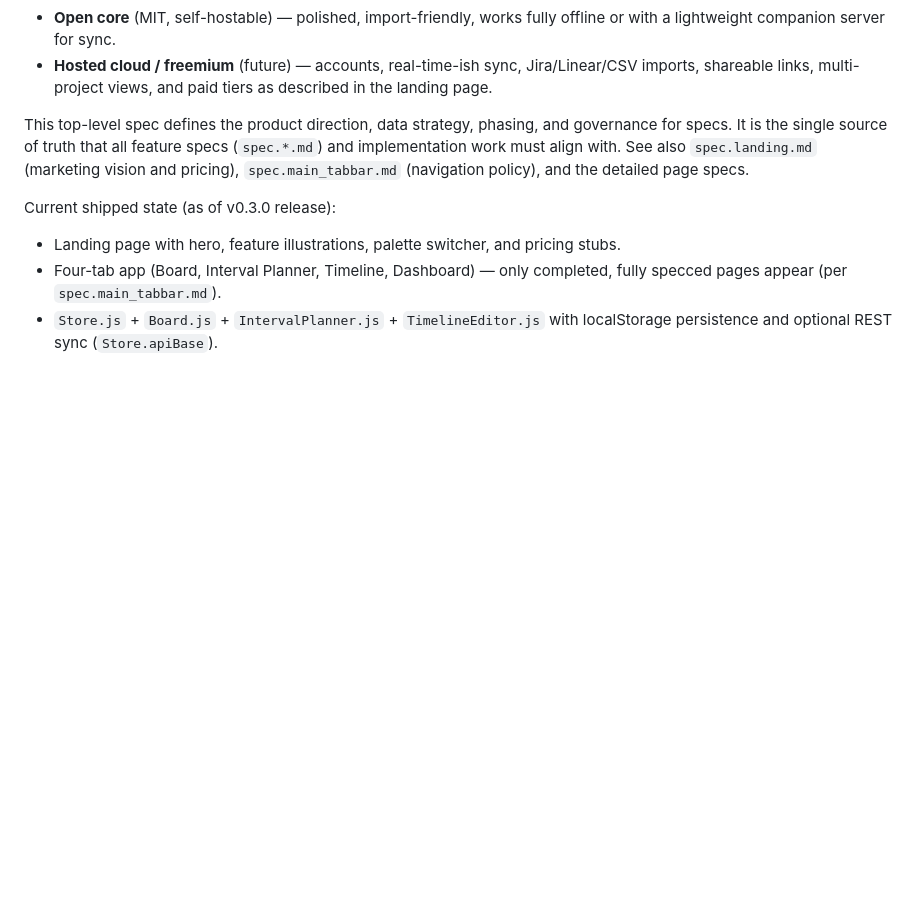
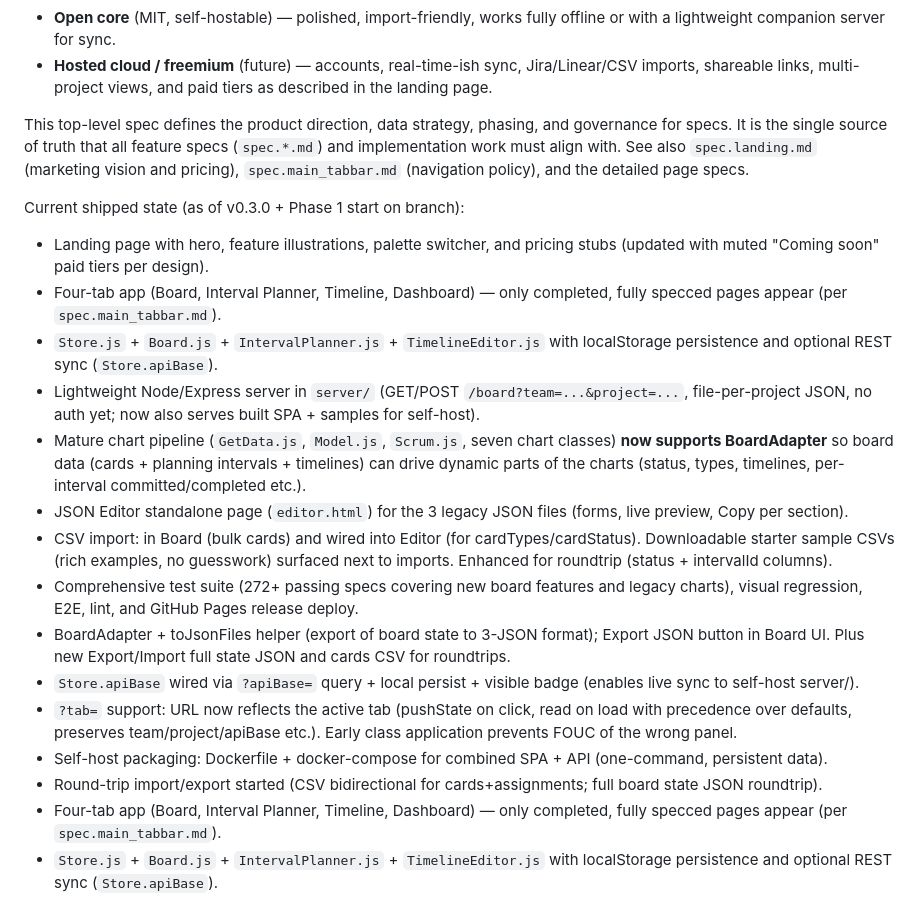
Before and after one commit to chrismarksus/ScrumChartBoard, a Markdown page: specs/spec.roadmap.md, the part around the change. GitHub-like rendering; blank space fills up the shorter version.

Commit message:
docs: update roadmap shipped state to include Phase 1 packaging + roundtrip start

```diff
--- a/specs/spec.roadmap.md
+++ b/specs/spec.roadmap.md
@@ -9,8 +9,20 @@ ScrumChartBoard is a chart-first Scrum metrics dashboard with an expanding inter
 
 This top-level spec defines the product direction, data strategy, phasing, and governance for specs. It is the single source of truth that all feature specs (`spec.*.md`) and implementation work must align with. See also `spec.landing.md` (marketing vision and pricing), `spec.main_tabbar.md` (navigation policy), and the detailed page specs.
 
-Current shipped state (as of v0.3.0 release):
-- Landing page with hero, feature illustrations, palette switcher, and pricing stubs.
+Current shipped state (as of v0.3.0 + Phase 1 start on branch):
+- Landing page with hero, feature illustrations, palette switcher, and pricing stubs (updated with muted "Coming soon" paid tiers per design).
+- Four-tab app (Board, Interval Planner, Timeline, Dashboard) — only completed, fully specced pages appear (per `spec.main_tabbar.md`).
+- `Store.js` + `Board.js` + `IntervalPlanner.js` + `TimelineEditor.js` with localStorage persistence and optional REST sync (`Store.apiBase`).
+- Lightweight Node/Express server in `server/` (GET/POST `/board?team=...&project=...`, file-per-project JSON, no auth yet; now also serves built SPA + samples for self-host).
+- Mature chart pipeline (`GetData.js`, `Model.js`, `Scrum.js`, seven chart classes) **now supports BoardAdapter** so board data (cards + planning intervals + timelines) can drive dynamic parts of the charts (status, types, timelines, per-interval committed/completed etc.).
+- JSON Editor standalone page (`editor.html`) for the 3 legacy JSON files (forms, live preview, Copy per section).
+- CSV import: in Board (bulk cards) and wired into Editor (for cardTypes/cardStatus). Downloadable starter sample CSVs (rich examples, no guesswork) surfaced next to imports. Enhanced for roundtrip (status + intervalId columns).
+- Comprehensive test suite (272+ passing specs covering new board features and legacy charts), visual regression, E2E, lint, and GitHub Pages release deploy.
+- BoardAdapter + toJsonFiles helper (export of board state to 3-JSON format); Export JSON button in Board UI. Plus new Export/Import full state JSON and cards CSV for roundtrips.
+- `Store.apiBase` wired via `?apiBase=` query + local persist + visible badge (enables live sync to self-host server/).
+- `?tab=` support: URL now reflects the active tab (pushState on click, read on load with precedence over defaults, preserves team/project/apiBase etc.). Early class application prevents FOUC of the wrong panel.
+- Self-host packaging: Dockerfile + docker-compose for combined SPA + API (one-command, persistent data).
+- Round-trip import/export started (CSV bidirectional for cards+assignments; full board state JSON roundtrip).
 - Four-tab app (Board, Interval Planner, Timeline, Dashboard) — only completed, fully specced pages appear (per `spec.main_tabbar.md`).
 - `Store.js` + `Board.js` + `IntervalPlanner.js` + `TimelineEditor.js` with localStorage persistence and optional REST sync (`Store.apiBase`).
 - Lightweight Node/Express server in `server/` (GET/POST `/board?team=...&project=...`, file-per-project JSON, no auth yet).
```
